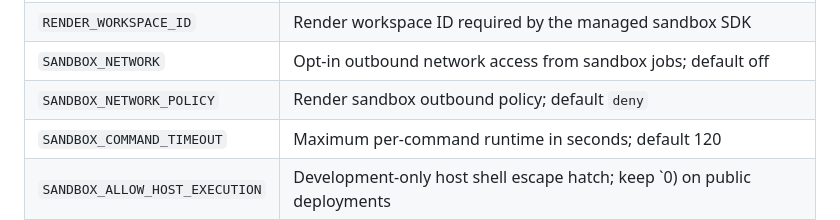
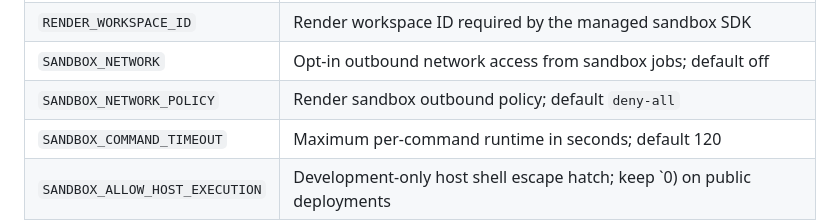
Before and after one commit to lawrenceibeh60-glitch/forg-agent, a Markdown page: README.md, the part around the change. Drawn GitHub-style.

Commit message:
Document valid Render sandbox network policy

```diff
--- a/README.md
+++ b/README.md
@@ -32,7 +32,7 @@ Forge is a streaming, tool-using AI workspace with configurable OpenAI-compatibl
 | `SANDBOX_RENDER` | Use Render-managed ephemeral sandboxes when `1` |
 | `RENDER_WORKSPACE_ID` | Render workspace ID required by the managed sandbox SDK |
 | `SANDBOX_NETWORK` | Opt-in outbound network access from sandbox jobs; default off |
-| `SANDBOX_NETWORK_POLICY` | Render sandbox outbound policy; default `deny` |
+| `SANDBOX_NETWORK_POLICY` | Render sandbox outbound policy; default `deny-all` |
 | `SANDBOX_COMMAND_TIMEOUT` | Maximum per-command runtime in seconds; default 120 |
 | `SANDBOX_ALLOW_HOST_EXECUTION` | Development-only host shell escape hatch; keep `0) on public deployments |
 | `APP_PASSWORD` | Optional app access password / encryption fallback |
```
